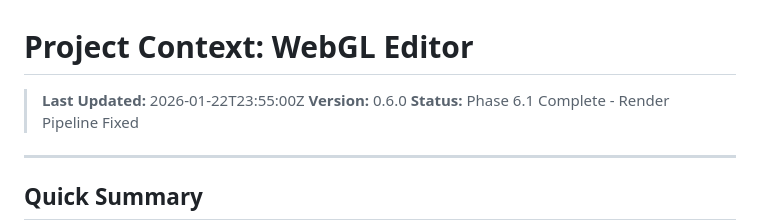
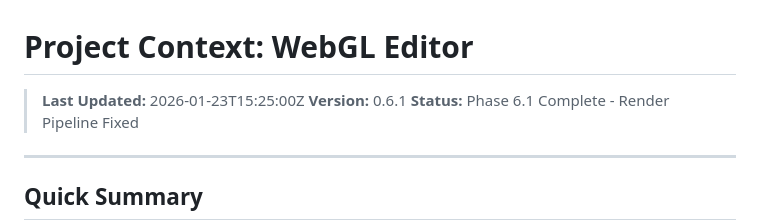
Before and after one commit to neupher/ready-set-render, a Markdown page: .llms/PROJECT_CONTEXT.md, the part around the change. GitHub-like rendering.

```diff
--- a/.llms/PROJECT_CONTEXT.md
+++ b/.llms/PROJECT_CONTEXT.md
@@ -1,7 +1,7 @@
 # Project Context: WebGL Editor
 
-> **Last Updated:** 2026-01-22T23:55:00Z
-> **Version:** 0.6.0
+> **Last Updated:** 2026-01-23T15:25:00Z
+> **Version:** 0.6.1
 > **Status:** Phase 6.1 Complete - Render Pipeline Fixed
 
 ---
```
Also changed, not shown: .llms/PHASE_6_PLAN.md (+16 -14 lines).
